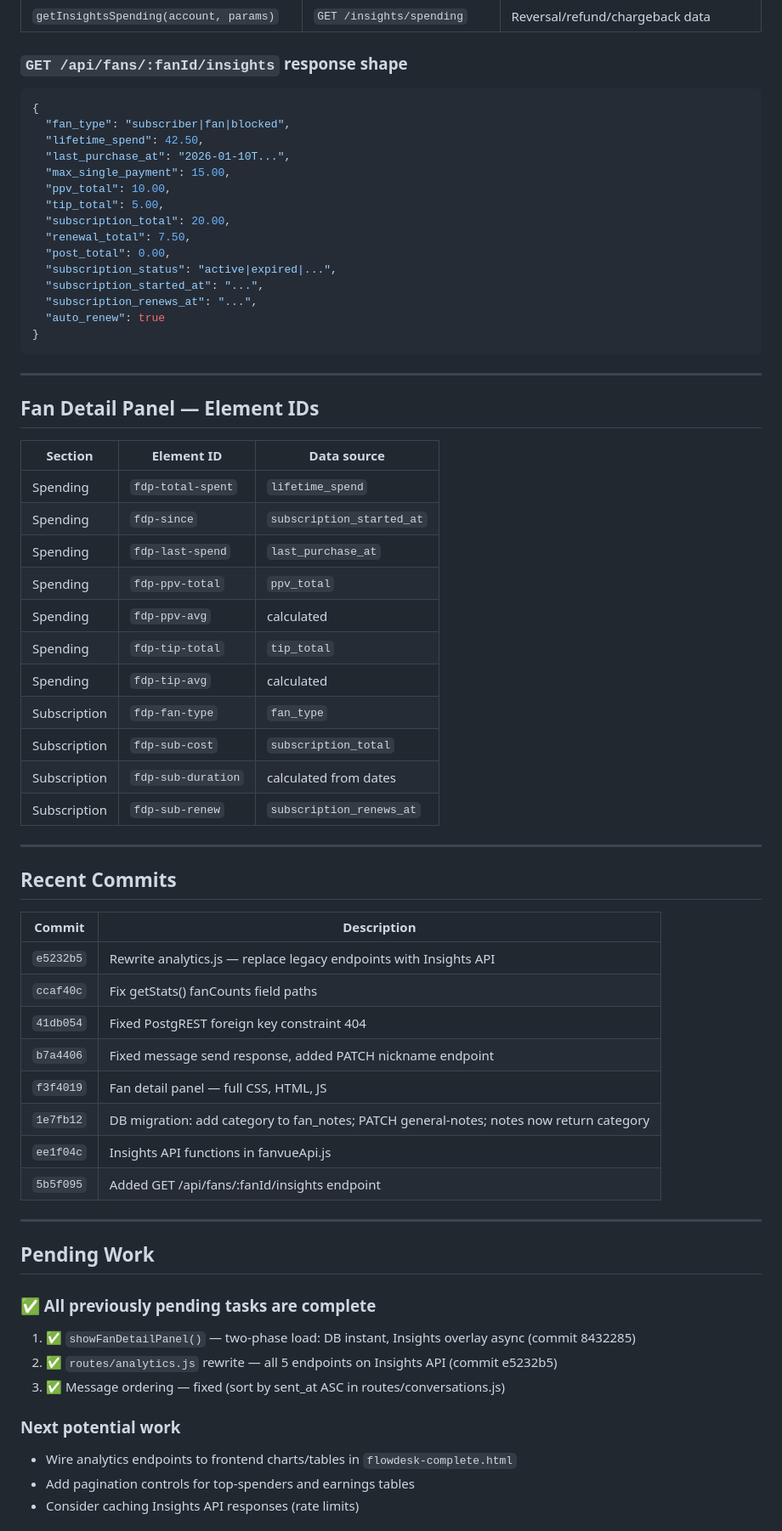
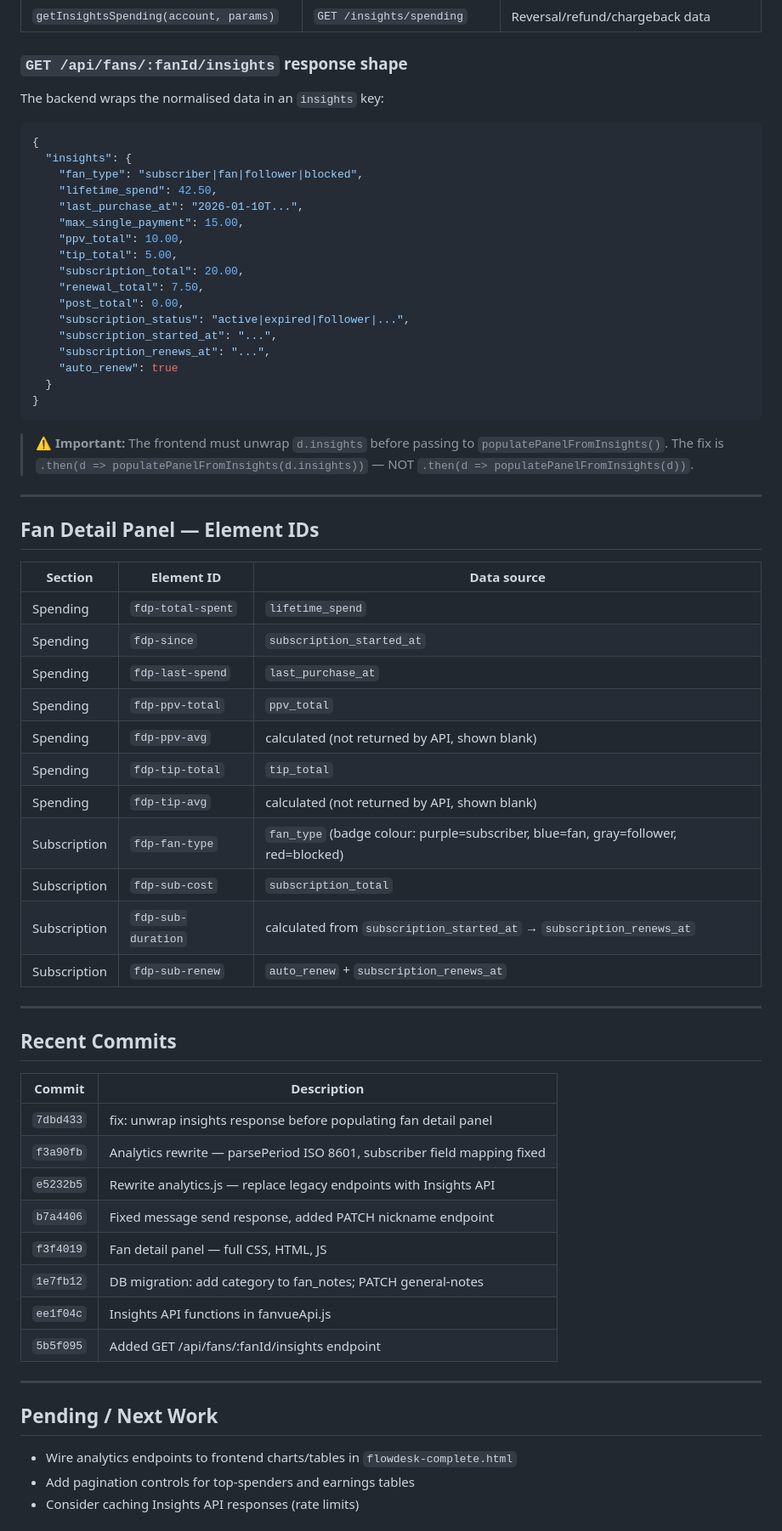
Before and after one commit to Mister-97/mappa-pro, a Markdown page: FLOWDESK_CONTEXT.md, the part around one of its changes. Shown at 85% size. GitHub-like rendering.

Commit message:
docs: update context — branch workflow, latest fixes

````diff
--- a/FLOWDESK_CONTEXT.md
+++ b/FLOWDESK_CONTEXT.md
@@ -115,23 +126,29 @@ All monetary values in **cents** from Fanvue — converted to **dollars** in the
 | `getInsightsSpending(account, params)` | `GET /insights/spending` | Reversal/refund/chargeback data |
 
 ### `GET /api/fans/:fanId/insights` response shape
+The backend wraps the normalised data in an `insights` key:
 ```json
 {
-  "fan_type": "subscriber|fan|blocked",
-  "lifetime_spend": 42.50,
-  "last_purchase_at": "2026-01-10T...",
-  "max_single_payment": 15.00,
-  "ppv_total": 10.00,
-  "tip_total": 5.00,
-  "subscription_total": 20.00,
-  "renewal_total": 7.50,
-  "post_total": 0.00,
-  "subscription_status": "active|expired|...",
-  "subscription_started_at": "...",
-  "subscription_renews_at": "...",
-  "auto_renew": true
+  "insights": {
+    "fan_type": "subscriber|fan|follower|blocked",
+    "lifetime_spend": 42.50,
+    "last_purchase_at": "2026-01-10T...",
+    "max_single_payment": 15.00,
+    "ppv_total": 10.00,
+    "tip_total": 5.00,
+    "subscription_total": 20.00,
+    "renewal_total": 7.50,
+    "post_total": 0.00,
+    "subscription_status": "active|expired|follower|...",
+    "subscription_started_at": "...",
+    "subscription_renews_at": "...",
+    "auto_renew": true
+  }
 }
 ```
+
+> ⚠️ **Important:** The frontend must unwrap `d.insights` before passing to `populatePanelFromInsights()`.
+> The fix is `.then(d => populatePanelFromInsights(d.insights))` — NOT `.then(d => populatePanelFromInsights(d))`.
 
 ---
 
@@ -143,13 +160,13 @@ All monetary values in **cents** from Fanvue — converted to **dollars** in the
 | Spending | `fdp-since` | `subscription_started_at` |
 | Spending | `fdp-last-spend` | `last_purchase_at` |
 | Spending | `fdp-ppv-total` | `ppv_total` |
-| Spending | `fdp-ppv-avg` | calculated |
+| Spending | `fdp-ppv-avg` | calculated (not returned by API, shown blank) |
 | Spending | `fdp-tip-total` | `tip_total` |
-| Spending | `fdp-tip-avg` | calculated |
-| Subscription | `fdp-fan-type` | `fan_type` |
+| Spending | `fdp-tip-avg` | calculated (not returned by API, shown blank) |
+| Subscription | `fdp-fan-type` | `fan_type` (badge colour: purple=subscriber, blue=fan, gray=follower, red=blocked) |
 | Subscription | `fdp-sub-cost` | `subscription_total` |
-| Subscription | `fdp-sub-duration` | calculated from dates |
-| Subscription | `fdp-sub-renew` | `subscription_renews_at` |
+| Subscription | `fdp-sub-duration` | calculated from `subscription_started_at` → `subscription_renews_at` |
+| Subscription | `fdp-sub-renew` | `auto_renew` + `subscription_renews_at` |
 
 ---
 
@@ -157,26 +174,19 @@ All monetary values in **cents** from Fanvue — converted to **dollars** in the
 
 | Commit | Description |
 |---|---|
+| `7dbd433` | fix: unwrap insights response before populating fan detail panel |
+| `f3a90fb` | Analytics rewrite — parsePeriod ISO 8601, subscriber field mapping fixed |
 | `e5232b5` | Rewrite analytics.js — replace legacy endpoints with Insights API |
-| `ccaf40c` | Fix getStats() fanCounts field paths |
-| `41db054` | Fixed PostgREST foreign key constraint 404 |
 | `b7a4406` | Fixed message send response, added PATCH nickname endpoint |
 | `f3f4019` | Fan detail panel — full CSS, HTML, JS |
-| `1e7fb12` | DB migration: add category to fan_notes; PATCH general-notes; notes now return category |
+| `1e7fb12` | DB migration: add category to fan_notes; PATCH general-notes |
 | `ee1f04c` | Insights API functions in fanvueApi.js |
 | `5b5f095` | Added GET /api/fans/:fanId/insights endpoint |
 
 ---
 
-## Pending Work
+## Pending / Next Work
 
-### ✅ All previously pending tasks are complete
-
-1. ✅ `showFanDetailPanel()` — two-phase load: DB instant, Insights overlay async (commit 8432285)
-2. ✅ `routes/analytics.js` rewrite — all 5 endpoints on Insights API (commit e5232b5)
-3. ✅ Message ordering — fixed (sort by sent_at ASC in routes/conversations.js)
-
-### Next potential work
 - Wire analytics endpoints to frontend charts/tables in `flowdesk-complete.html`
 - Add pagination controls for top-spenders and earnings tables
 - Consider caching Insights API responses (rate limits)
````
Also changed, not shown: other parts of FLOWDESK_CONTEXT.md (+15 -2 lines).
